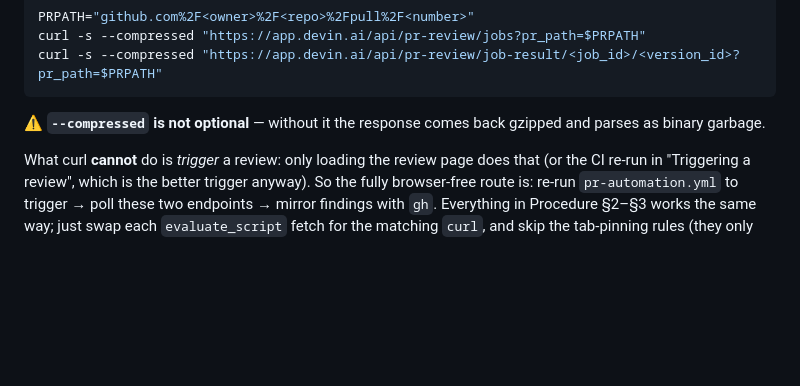
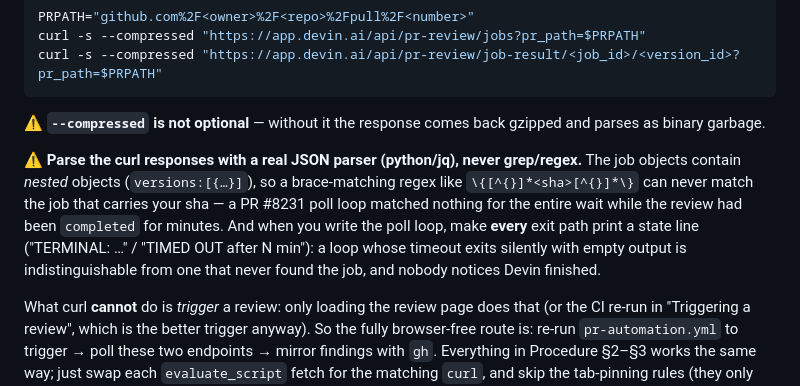
Before and after one commit to BloomBooks/bloom-team-skills, a Markdown page: devin-review/SKILL.md, the part around the change. Drawn GitHub-style; blank space fills up the shorter version.

Commit message:
devin-review: curl path — parse job JSON with a real parser, never grep/regex
A poll loop that grepped the jobs JSON with a brace-matching regex could
never match the job object (it contains nested objects), so it sat silent
for the whole wait while the review had long been completed (PR #8231).
Also require every poll-loop exit path to print a state line, so a silent
timeout can't masquerade as success.

Co-Authored-By: Claude Fable 5 <noreply@anthropic.com>

```diff
--- a/devin-review/SKILL.md
+++ b/devin-review/SKILL.md
@@ -180,6 +180,14 @@ curl -s --compressed "https://app.devin.ai/api/pr-review/job-result/<job_id>/<ve
 
 ⚠️ **`--compressed` is not optional** — without it the response comes back gzipped and parses as
 binary garbage.
+
+⚠️ **Parse the curl responses with a real JSON parser (python/jq), never grep/regex.** The job
+objects contain *nested* objects (`versions:[{…}]`), so a brace-matching regex like
+`\{[^{}]*<sha>[^{}]*\}` can never match the job that carries your sha — a PR #8231 poll loop
+matched nothing for the entire wait while the review had been `completed` for minutes. And when
+you write the poll loop, make **every** exit path print a state line ("TERMINAL: …" /
+"TIMED OUT after N min"): a loop whose timeout exits silently with empty output is
+indistinguishable from one that never found the job, and nobody notices Devin finished.
 
 What curl **cannot** do is *trigger* a review: only loading the review page does that (or the CI
 re-run in "Triggering a review", which is the better trigger anyway). So the fully browser-free
```
